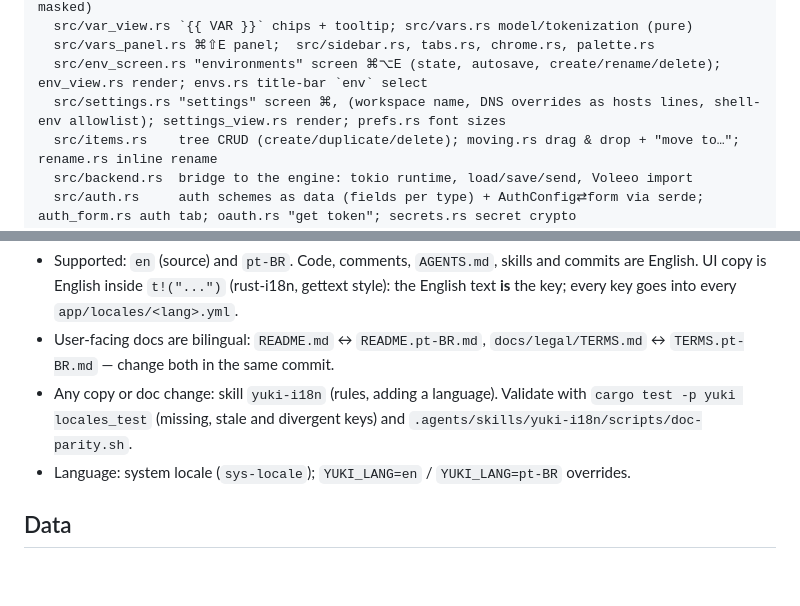
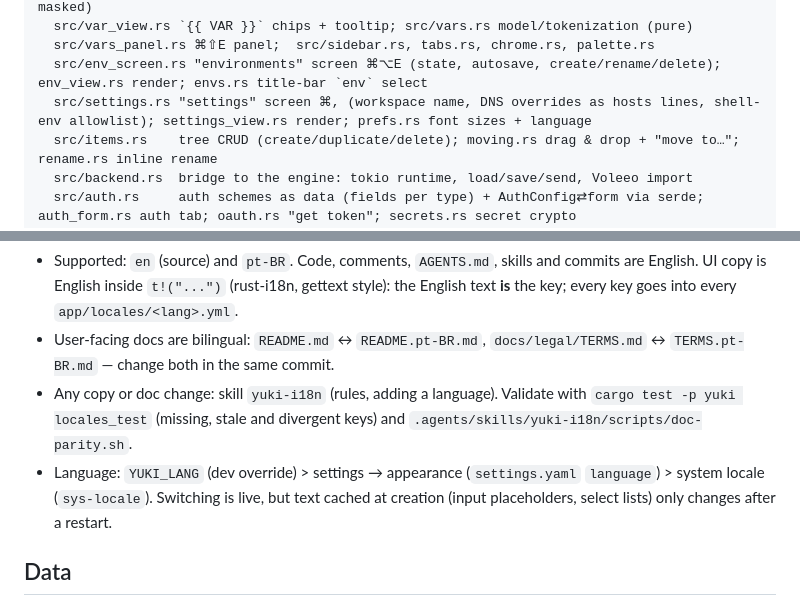
Before and after one commit to lucasAguiar11/yuki, a Markdown page: AGENTS.md, 2 parts joined by grey strips. GitHub-like rendering; blank space fills up the shorter version.

Commit message:
docs(agentes): documentar a escolha de idioma nas configurações

```diff
--- a/AGENTS.md
+++ b/AGENTS.md
@@ -34,7 +34,7 @@ app/              `yuki` binary (GPUI) — the only layer that knows gpui
   src/var_view.rs `{{ VAR }}` chips + tooltip; src/vars.rs model/tokenization (pure)
   src/vars_panel.rs ⌘⇧E panel;  src/sidebar.rs, tabs.rs, chrome.rs, palette.rs
   src/env_screen.rs "environments" screen ⌘⌥E (state, autosave, create/rename/delete); env_view.rs render; envs.rs title-bar `env` select
-  src/settings.rs "settings" screen ⌘, (workspace name, DNS overrides as hosts lines, shell-env allowlist); settings_view.rs render; prefs.rs font sizes
+  src/settings.rs "settings" screen ⌘, (workspace name, DNS overrides as hosts lines, shell-env allowlist); settings_view.rs render; prefs.rs font sizes + language
   src/items.rs    tree CRUD (create/duplicate/delete); moving.rs drag & drop + "move to…"; rename.rs inline rename
   src/backend.rs  bridge to the engine: tokio runtime, load/save/send, Voleeo import
   src/auth.rs     auth schemes as data (fields per type) + AuthConfig⇄form via serde; auth_form.rs auth tab; oauth.rs "get token"; secrets.rs secret crypto
@@ -51,7 +51,7 @@ crates/yuki-*     engine inherited from Voleeo (MIT), no gpui/tauri
 - Supported: `en` (source) and `pt-BR`. Code, comments, `AGENTS.md`, skills and commits are English. UI copy is English inside `t!("...")` (rust-i18n, gettext style): the English text **is** the key; every key goes into every `app/locales/<lang>.yml`.
 - User-facing docs are bilingual: `README.md` ↔ `README.pt-BR.md`, `docs/legal/TERMS.md` ↔ `TERMS.pt-BR.md` — change both in the same commit.
 - Any copy or doc change: skill `yuki-i18n` (rules, adding a language). Validate with `cargo test -p yuki locales_test` (missing, stale and divergent keys) and `.agents/skills/yuki-i18n/scripts/doc-parity.sh`.
-- Language: system locale (`sys-locale`); `YUKI_LANG=en` / `YUKI_LANG=pt-BR` overrides.
+- Language: `YUKI_LANG` (dev override) > settings → appearance (`settings.yaml` `language`) > system locale (`sys-locale`). Switching is live, but text cached at creation (input placeholders, select lists) only changes after a restart.
 
 ## Data
 
```
